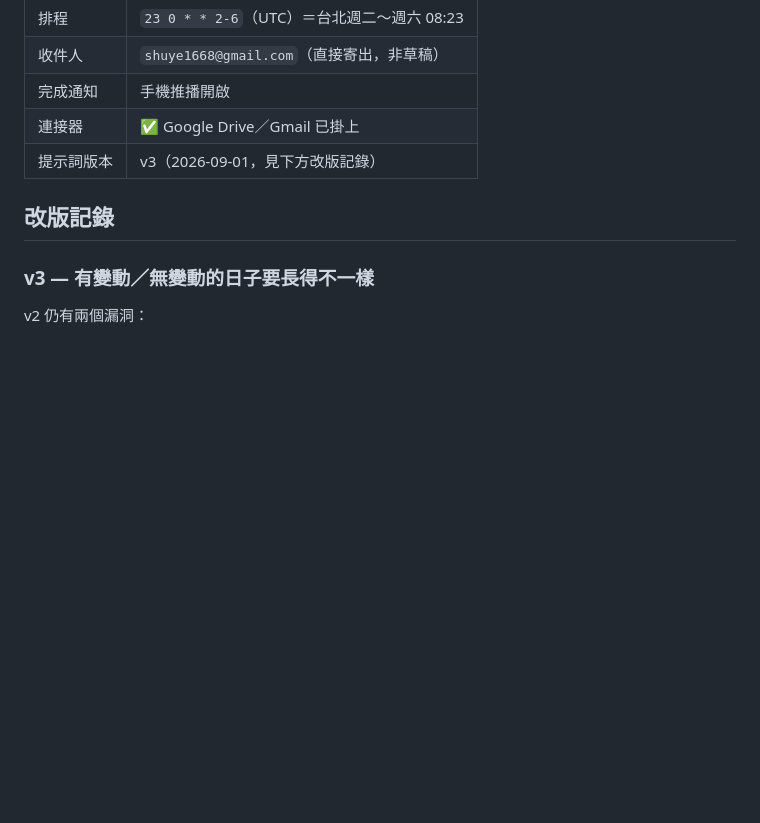
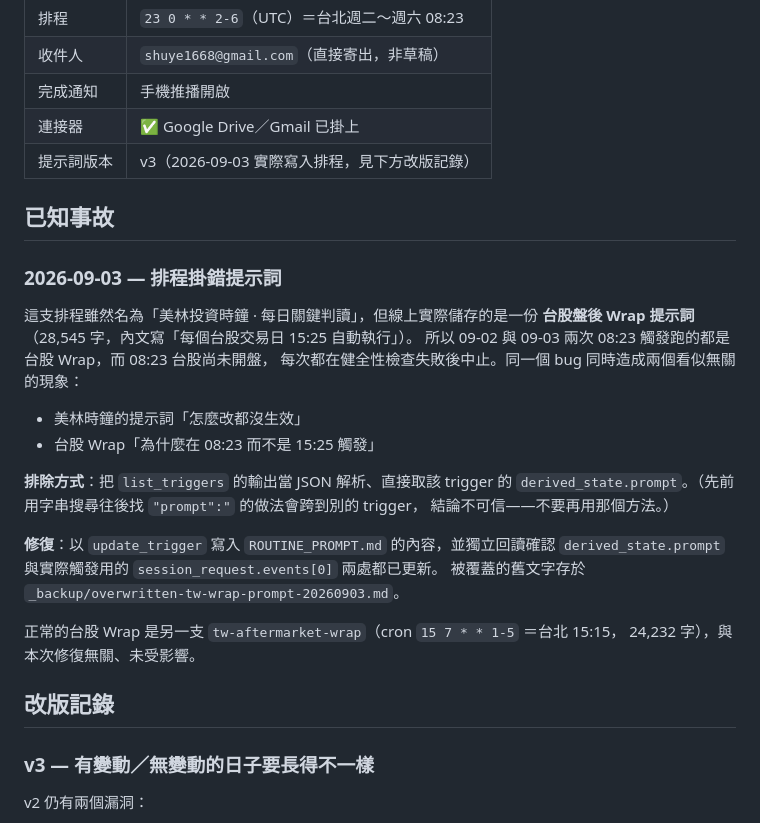
Before and after one commit to shuye1668/claude-routines-workspace, a Markdown page: merrill-clock/claude-routine/README.md, the part around the change. Drawn GitHub-style; blank space fills up the shorter version.

Commit message:
Fix Merrill clock routine: replace mis-assigned TW wrap prompt
The routine trig_01FDSk7pYwhW3RDWPA81iGun, named 美林投資時鐘 · 每日關鍵判讀,
had a Taiwan-market after-hours wrap prompt stored in it (28,545 chars, written
for a 15:25 Taipei run). Its cron fires at 08:23 Taipei, so both the 09-02 and
09-03 runs executed the wrap, found no post-close data because the market had
not opened, and aborted. That single mismatch explains both the "prompt never
updates" symptom and the wrap firing at the wrong hour.

Wrote ROUTINE_PROMPT.md's body to the trigger and verified by an independent
read that both derived_state.prompt and the session_request event payload now
carry it. Backed up the overwritten text before replacing it.

Also records the sound way to inspect a trigger's stored prompt: parse the
list_triggers output as JSON rather than string-searching forward for
"prompt":", which crosses into an adjacent trigger and yields false results.

Co-Authored-By: Claude Opus 5 <noreply@anthropic.com>
Claude-Session: https://claude.ai/code/session_01E3135ERoMKsMUQzofR9GuM

```diff
--- a/merrill-clock/claude-routine/README.md
+++ b/merrill-clock/claude-routine/README.md
@@ -19,7 +19,30 @@
 | 收件人 | `shuye1668@gmail.com`（直接寄出，非草稿） |
 | 完成通知 | 手機推播開啟 |
 | 連接器 | ✅ Google Drive／Gmail 已掛上 |
-| 提示詞版本 | v3（2026-09-01，見下方改版記錄） |
+| 提示詞版本 | v3（2026-09-03 實際寫入排程，見下方改版記錄） |
+
+## 已知事故
+
+### 2026-09-03 — 排程掛錯提示詞
+
+這支排程雖然名為「美林投資時鐘 · 每日關鍵判讀」，但線上實際儲存的是一份
+**台股盤後 Wrap 提示詞**（28,545 字，內文寫「每個台股交易日 15:25 自動執行」）。
+所以 09-02 與 09-03 兩次 08:23 觸發跑的都是台股 Wrap，而 08:23 台股尚未開盤，
+每次都在健全性檢查失敗後中止。同一個 bug 同時造成兩個看似無關的現象：
+
+- 美林時鐘的提示詞「怎麼改都沒生效」
+- 台股 Wrap「為什麼在 08:23 而不是 15:25 觸發」
+
+**排除方式**：把 `list_triggers` 的輸出當 JSON 解析、直接取該 trigger 的
+`derived_state.prompt`。（先前用字串搜尋往後找 `"prompt":"` 的做法會跨到別的 trigger，
+結論不可信——不要再用那個方法。）
+
+**修復**：以 `update_trigger` 寫入 `ROUTINE_PROMPT.md` 的內容，並獨立回讀確認
+`derived_state.prompt` 與實際觸發用的 `session_request.events[0]` 兩處都已更新。
+被覆蓋的舊文字存於 `_backup/overwritten-tw-wrap-prompt-20260903.md`。
+
+正常的台股 Wrap 是另一支 `tw-aftermarket-wrap`（cron `15 7 * * 1-5` ＝台北 15:15，
+24,232 字），與本次修復無關、未受影響。
 
 ## 改版記錄
 
```
Also changed, not shown: merrill-clock/claude-routine/ROUTINE_PROMPT.md (+9 -0 lines), 1 other file.
